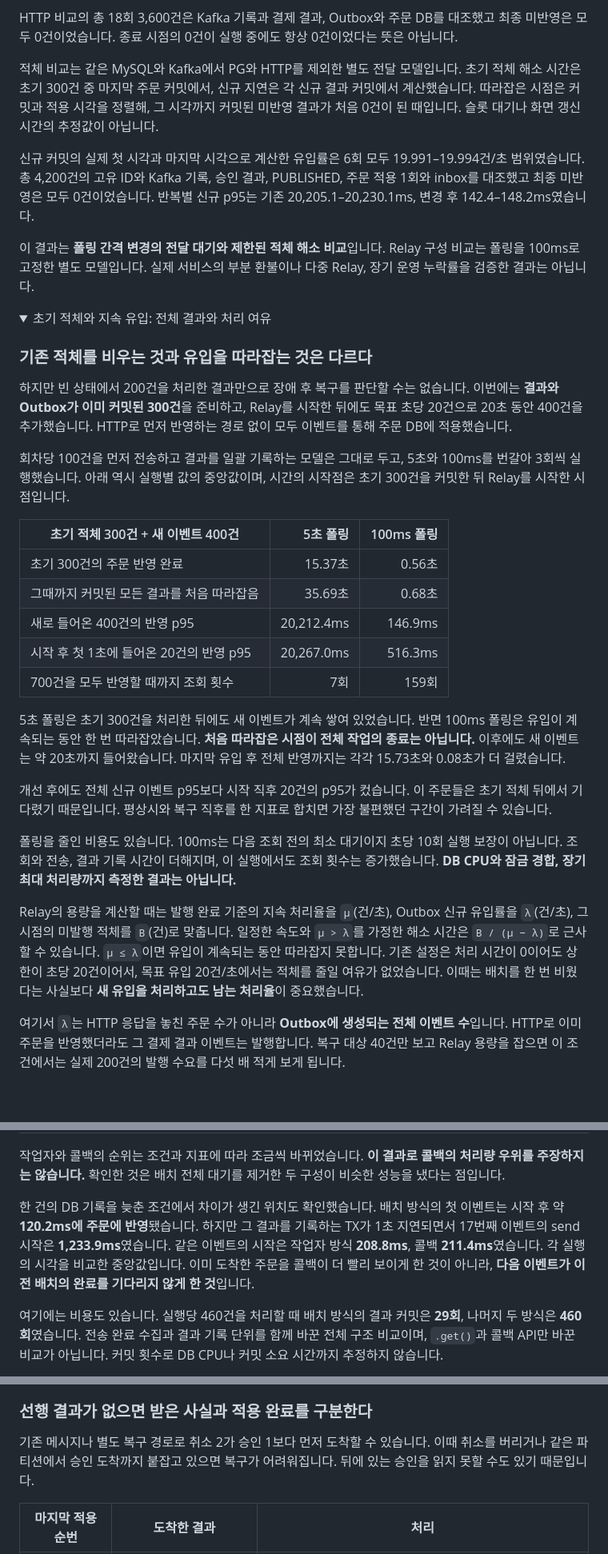
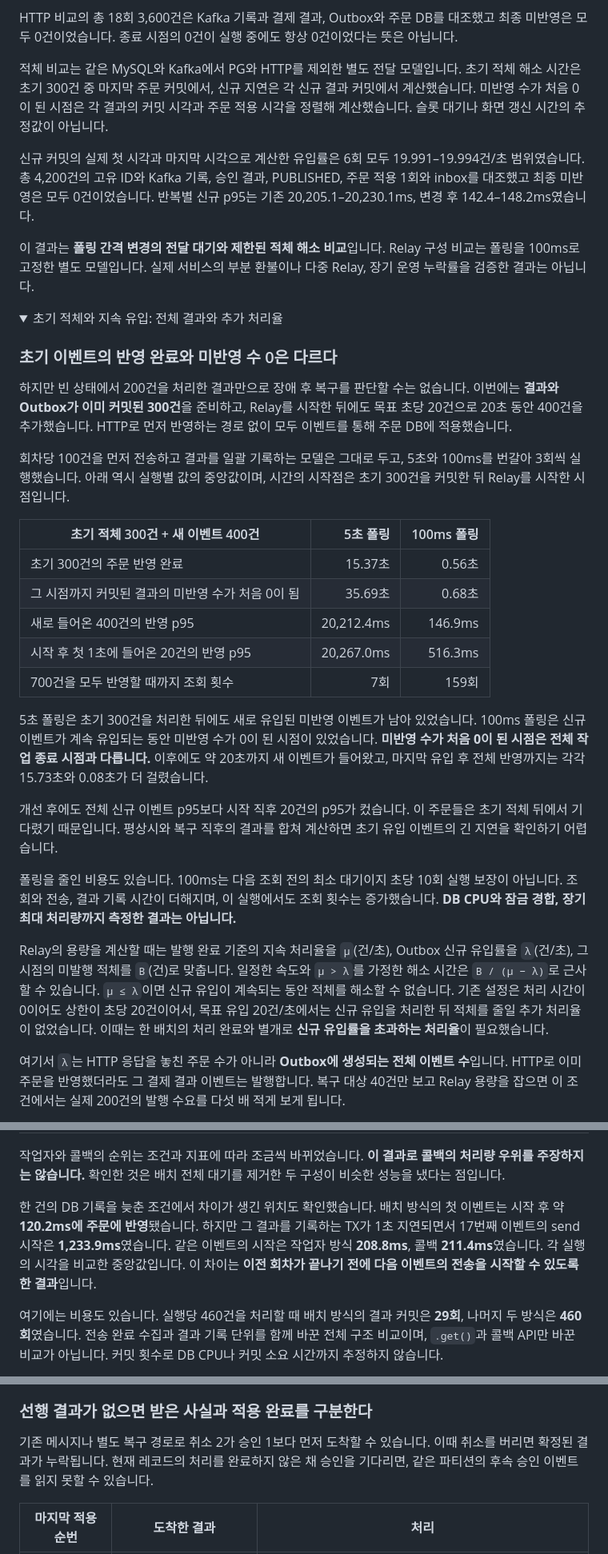
Before and after one commit to seeun0210/seeun0210.github.io, a Markdown page: posts/transactional-outbox-relay/article.md, 3 parts joined by grey strips. Shown at 80% size. Drawn GitHub-style; folded sections open; blank space fills up the shorter version.

```diff
--- a/posts/transactional-outbox-relay/article.md
+++ b/posts/transactional-outbox-relay/article.md
@@ -236,7 +236,7 @@ PG 지연 조건에서 20ms마다 확인한 최대 미반영 수의 실행별
 
 HTTP 비교의 총 18회 3,600건은 Kafka 기록과 결제 결과, Outbox와 주문 DB를 대조했고 최종 미반영은 모두 0건이었습니다. 종료 시점의 0건이 실행 중에도 항상 0건이었다는 뜻은 아닙니다.
 
-적체 비교는 같은 MySQL와 Kafka에서 PG와 HTTP를 제외한 별도 전달 모델입니다. 초기 적체 해소 시간은 초기 300건 중 마지막 주문 커밋에서, 신규 지연은 각 신규 결과 커밋에서 계산했습니다. 따라잡은 시점은 커밋과 적용 시각을 정렬해, 그 시각까지 커밋된 미반영 결과가 처음 0건이 된 때입니다. 슬롯 대기나 화면 갱신 시간의 추정값이 아닙니다.
+적체 비교는 같은 MySQL와 Kafka에서 PG와 HTTP를 제외한 별도 전달 모델입니다. 초기 적체 해소 시간은 초기 300건 중 마지막 주문 커밋에서, 신규 지연은 각 신규 결과 커밋에서 계산했습니다. 미반영 수가 처음 0이 된 시점은 각 결과의 커밋 시각과 주문 적용 시각을 정렬해 계산했습니다. 슬롯 대기나 화면 갱신 시간의 추정값이 아닙니다.
 
 신규 커밋의 실제 첫 시각과 마지막 시각으로 계산한 유입률은 6회 모두 19.991–19.994건/초 범위였습니다. 총 4,200건의 고유 ID와 Kafka 기록, 승인 결과, PUBLISHED, 주문 적용 1회와 inbox를 대조했고 최종 미반영은 모두 0건이었습니다. 반복별 신규 p95는 기존 20,205.1–20,230.1ms, 변경 후 142.4–148.2ms였습니다.
 
@@ -245,9 +245,9 @@ HTTP 비교의 총 18회 3,600건은 Kafka 기록과 결제 결과, Outbox와
 </details>
 
 <details>
-<summary>초기 적체와 지속 유입: 전체 결과와 처리 여유</summary>
+<summary>초기 적체와 지속 유입: 전체 결과와 추가 처리율</summary>
 
-### 기존 적체를 비우는 것과 유입을 따라잡는 것은 다르다
+### 초기 이벤트의 반영 완료와 미반영 수 0은 다르다
 
 하지만 빈 상태에서 200건을 처리한 결과만으로 장애 후 복구를 판단할 수는 없습니다. 이번에는 **결과와 Outbox가 이미 커밋된 300건**을 준비하고, Relay를 시작한 뒤에도 목표 초당 20건으로 20초 동안 400건을 추가했습니다. HTTP로 먼저 반영하는 경로 없이 모두 이벤트를 통해 주문 DB에 적용했습니다.
 
@@ -256,18 +256,18 @@ HTTP 비교의 총 18회 3,600건은 Kafka 기록과 결제 결과, Outbox와
 | 초기 적체 300건 + 새 이벤트 400건 | 5초 폴링 | 100ms 폴링 |
 |---|---:|---:|
 | 초기 300건의 주문 반영 완료 | 15.37초 | 0.56초 |
-| 그때까지 커밋된 모든 결과를 처음 따라잡음 | 35.69초 | 0.68초 |
+| 그 시점까지 커밋된 결과의 미반영 수가 처음 0이 됨 | 35.69초 | 0.68초 |
 | 새로 들어온 400건의 반영 p95 | 20,212.4ms | 146.9ms |
 | 시작 후 첫 1초에 들어온 20건의 반영 p95 | 20,267.0ms | 516.3ms |
 | 700건을 모두 반영할 때까지 조회 횟수 | 7회 | 159회 |
 
-5초 폴링은 초기 300건을 처리한 뒤에도 새 이벤트가 계속 쌓여 있었습니다. 반면 100ms 폴링은 유입이 계속되는 동안 한 번 따라잡았습니다. **처음 따라잡은 시점이 전체 작업의 종료는 아닙니다.** 이후에도 새 이벤트는 약 20초까지 들어왔습니다. 마지막 유입 후 전체 반영까지는 각각 15.73초와 0.08초가 더 걸렸습니다.
+5초 폴링은 초기 300건을 처리한 뒤에도 새로 유입된 미반영 이벤트가 남아 있었습니다. 100ms 폴링은 신규 이벤트가 계속 유입되는 동안 미반영 수가 0이 된 시점이 있었습니다. **미반영 수가 처음 0이 된 시점은 전체 작업 종료 시점과 다릅니다.** 이후에도 약 20초까지 새 이벤트가 들어왔고, 마지막 유입 후 전체 반영까지는 각각 15.73초와 0.08초가 더 걸렸습니다.
 
-개선 후에도 전체 신규 이벤트 p95보다 시작 직후 20건의 p95가 컸습니다. 이 주문들은 초기 적체 뒤에서 기다렸기 때문입니다. 평상시와 복구 직후를 한 지표로 합치면 가장 불편했던 구간이 가려질 수 있습니다.
+개선 후에도 전체 신규 이벤트 p95보다 시작 직후 20건의 p95가 컸습니다. 이 주문들은 초기 적체 뒤에서 기다렸기 때문입니다. 평상시와 복구 직후의 결과를 합쳐 계산하면 초기 유입 이벤트의 긴 지연을 확인하기 어렵습니다.
 
 폴링을 줄인 비용도 있습니다. 100ms는 다음 조회 전의 최소 대기이지 초당 10회 실행 보장이 아닙니다. 조회와 전송, 결과 기록 시간이 더해지며, 이 실행에서도 조회 횟수는 증가했습니다. **DB CPU와 잠금 경합, 장기 최대 처리량까지 측정한 결과는 아닙니다.**
 
-Relay의 용량을 계산할 때는 발행 완료 기준의 지속 처리율을 `μ`(건/초), Outbox 신규 유입률을 `λ`(건/초), 그 시점의 미발행 적체를 `B`(건)로 맞춥니다. 일정한 속도와 `μ > λ`를 가정한 해소 시간은 `B / (μ − λ)`로 근사할 수 있습니다. `μ ≤ λ`이면 유입이 계속되는 동안 따라잡지 못합니다. 기존 설정은 처리 시간이 0이어도 상한이 초당 20건이어서, 목표 유입 20건/초에서는 적체를 줄일 여유가 없었습니다. 이때는 배치를 한 번 비웠다는 사실보다 **새 유입을 처리하고도 남는 처리율**이 중요했습니다.
+Relay의 용량을 계산할 때는 발행 완료 기준의 지속 처리율을 `μ`(건/초), Outbox 신규 유입률을 `λ`(건/초), 그 시점의 미발행 적체를 `B`(건)로 맞춥니다. 일정한 속도와 `μ > λ`를 가정한 해소 시간은 `B / (μ − λ)`로 근사할 수 있습니다. `μ ≤ λ`이면 신규 유입이 계속되는 동안 적체를 해소할 수 없습니다. 기존 설정은 처리 시간이 0이어도 상한이 초당 20건이어서, 목표 유입 20건/초에서는 신규 유입을 처리한 뒤 적체를 줄일 추가 처리율이 없었습니다. 이때는 한 배치의 처리 완료와 별개로 **신규 유입률을 초과하는 처리율**이 필요했습니다.
 
 여기서 `λ`는 HTTP 응답을 놓친 주문 수가 아니라 **Outbox에 생성되는 전체 이벤트 수**입니다. HTTP로 이미 주문을 반영했더라도 그 결제 결과 이벤트는 발행합니다. 복구 대상 40건만 보고 Relay 용량을 잡으면 이 조건에서는 실제 200건의 발행 수요를 다섯 배 적게 보게 됩니다.
 
@@ -286,7 +286,7 @@ Relay의 용량을 계산할 때는 발행 완료 기준의 지속 처리율을
 
 작업자와 콜백의 순위는 조건과 지표에 따라 조금씩 바뀌었습니다. **이 결과로 콜백의 처리량 우위를 주장하지는 않습니다.** 확인한 것은 배치 전체 대기를 제거한 두 구성이 비슷한 성능을 냈다는 점입니다.
 
-한 건의 DB 기록을 늦춘 조건에서 차이가 생긴 위치도 확인했습니다. 배치 방식의 첫 이벤트는 시작 후 약 **120.2ms에 주문에 반영**됐습니다. 하지만 그 결과를 기록하는 TX가 1초 지연되면서 17번째 이벤트의 send 시작은 **1,233.9ms**였습니다. 같은 이벤트의 시작은 작업자 방식 **208.8ms**, 콜백 **211.4ms**였습니다. 각 실행의 시각을 비교한 중앙값입니다. 이미 도착한 주문을 콜백이 더 빨리 보이게 한 것이 아니라, **다음 이벤트가 이전 배치의 완료를 기다리지 않게 한 것**입니다.
+한 건의 DB 기록을 늦춘 조건에서 차이가 생긴 위치도 확인했습니다. 배치 방식의 첫 이벤트는 시작 후 약 **120.2ms에 주문에 반영**됐습니다. 하지만 그 결과를 기록하는 TX가 1초 지연되면서 17번째 이벤트의 send 시작은 **1,233.9ms**였습니다. 같은 이벤트의 시작은 작업자 방식 **208.8ms**, 콜백 **211.4ms**였습니다. 각 실행의 시각을 비교한 중앙값입니다. 이 차이는 **이전 회차가 끝나기 전에 다음 이벤트의 전송을 시작할 수 있도록 한 결과**입니다.
 
 여기에는 비용도 있습니다. 실행당 460건을 처리할 때 배치 방식의 결과 커밋은 **29회**, 나머지 두 방식은 **460회**였습니다. 전송 완료 수집과 결과 기록 단위를 함께 바꾼 전체 구조 비교이며, `.get()`과 콜백 API만 바꾼 비교가 아닙니다. 커밋 횟수로 DB CPU나 커밋 소요 시간까지 추정하지 않습니다.
 
@@ -476,7 +476,7 @@ LIMIT 100;
 
 ### 선행 결과가 없으면 받은 사실과 적용 완료를 구분한다
 
-기존 메시지나 별도 복구 경로로 취소 2가 승인 1보다 먼저 도착할 수 있습니다. 이때 취소를 버리거나 같은 파티션에서 승인 도착까지 붙잡고 있으면 복구가 어려워집니다. 뒤에 있는 승인을 읽지 못할 수도 있기 때문입니다.
+기존 메시지나 별도 복구 경로로 취소 2가 승인 1보다 먼저 도착할 수 있습니다. 이때 취소를 버리면 확정된 결과가 누락됩니다. 현재 레코드의 처리를 완료하지 않은 채 승인을 기다리면, 같은 파티션의 후속 승인 이벤트를 읽지 못할 수 있습니다.
 
 | 마지막 적용 순번 | 도착한 결과 | 처리 |
 |---|---|---|
```
Also changed, not shown: other parts of posts/transactional-outbox-relay/article.md (+22 -22 lines), assets/posts/transactional-outbox-relay/02-03-after-commit-gap.png, 2 other files.
